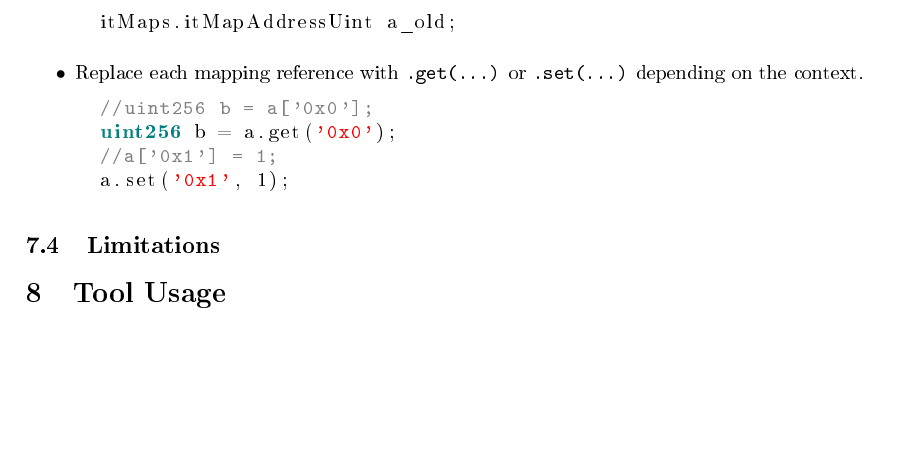
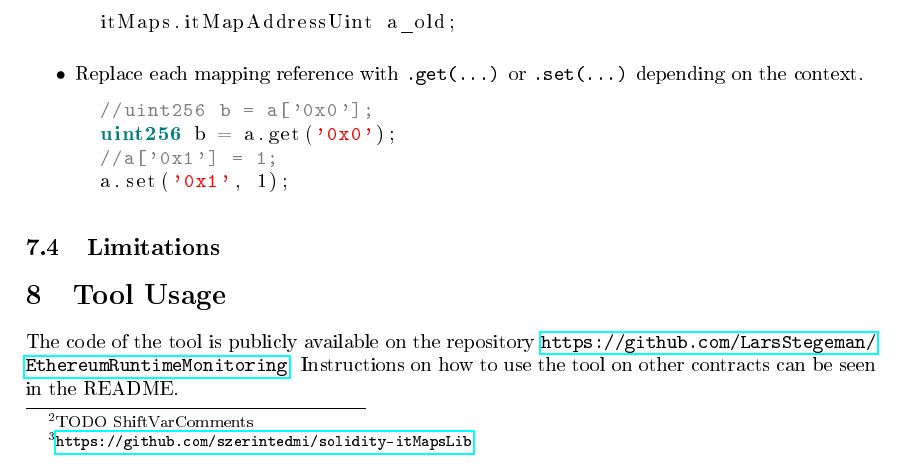
Before and after one commit to LarsStegeman/EthereumRuntimeMonitoring, a LaTeX thesis (report/thesis/thesis.tex): part of page 8 of 13, cut so that both start at the same text, the shorter picture padded with empty space. The pictures show the PDF file report/thesis/thesis.pdf that the author committed with the source.

Commit message:
Add tool usage section and pdf

```diff
--- a/report/thesis/thesis.tex
+++ b/report/thesis/thesis.tex
@@ -274,7 +274,7 @@ This is solved by using an iterable mapping \footnote{\url{https://github.com/sz
 \subsection{Limitations}
 
 \section{Tool Usage}
-
+The code of the tool is publicly available on the repository \url{https://github.com/LarsStegeman/EthereumRuntimeMonitoring}. Instructions on how to use the tool on other contracts can be seen in the README.
 
 \section{Case study}
 % \begin{itemize}
```
Also changed, not shown: report/thesis/thesis.pdf.
